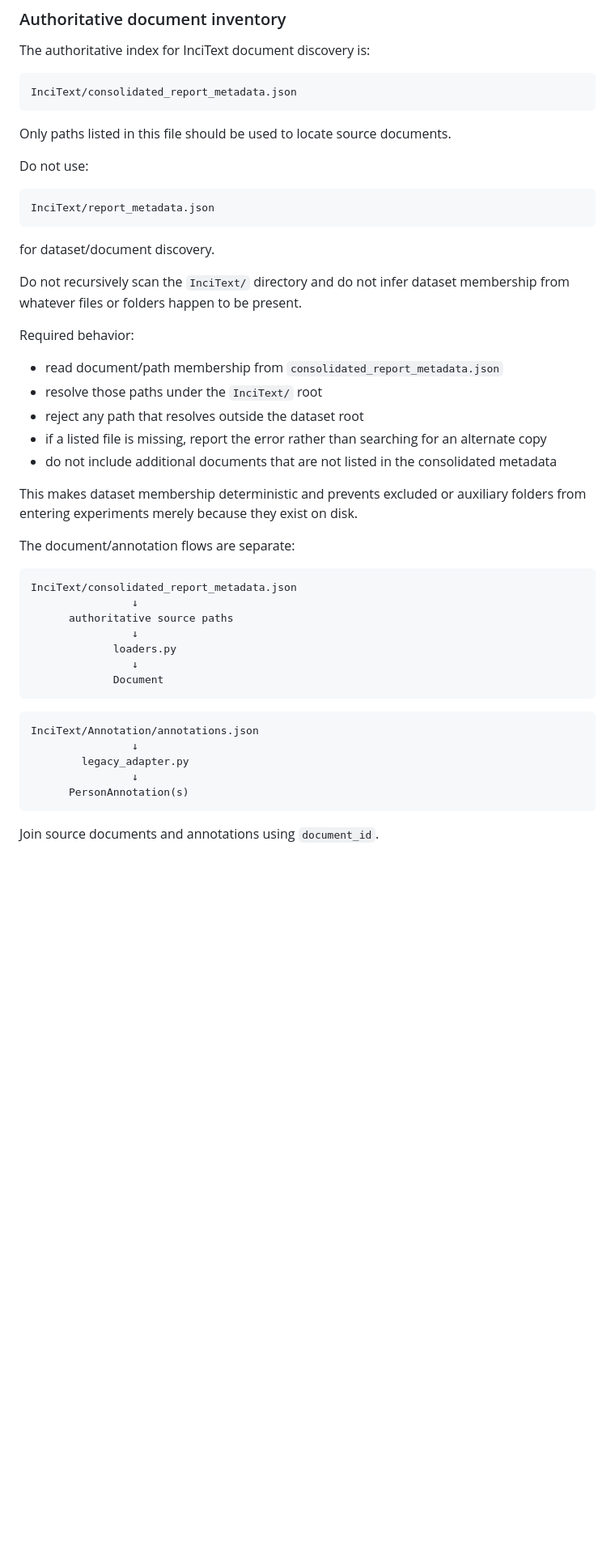
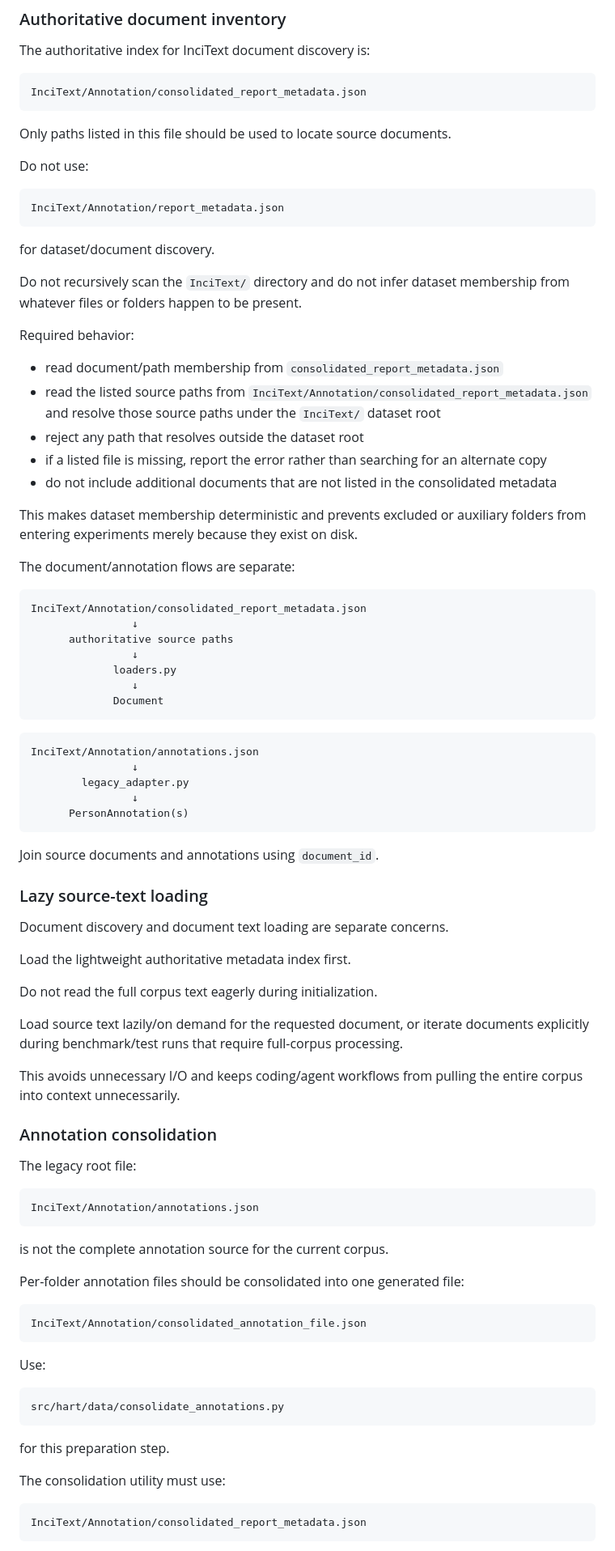
Before and after one commit to ksolaiman/hart-posid, a Markdown page: docs/HART_DEV_CONTEXT.md, the part around one of its changes. Shown at 81% size. Drawn GitHub-style; blank space fills up the shorter version.

````diff
--- a/docs/HART_DEV_CONTEXT.md
+++ b/docs/HART_DEV_CONTEXT.md
@@ -533,7 +533,7 @@ For the current candidate stage, the candidate package and candidate smoke test
 The authoritative index for InciText document discovery is:
 
 ```text
-InciText/consolidated_report_metadata.json
+InciText/Annotation/consolidated_report_metadata.json
 ```
 
 Only paths listed in this file should be used to locate source documents.
@@ -541,7 +541,7 @@ Only paths listed in this file should be used to locate source documents.
 Do not use:
 
 ```text
-InciText/report_metadata.json
+InciText/Annotation/report_metadata.json
 ```
 
 for dataset/document discovery.
@@ -551,7 +551,7 @@ Do not recursively scan the `InciText/` directory and do not infer dataset membe
 Required behavior:
 
 - read document/path membership from `consolidated_report_metadata.json`
-- resolve those paths under the `InciText/` root
+- read the listed source paths from `InciText/Annotation/consolidated_report_metadata.json` and resolve those source paths under the `InciText/` dataset root
 - reject any path that resolves outside the dataset root
 - if a listed file is missing, report the error rather than searching for an alternate copy
 - do not include additional documents that are not listed in the consolidated metadata
@@ -561,7 +561,7 @@ This makes dataset membership deterministic and prevents excluded or auxiliary f
 The document/annotation flows are separate:
 
 ```text
-InciText/consolidated_report_metadata.json
+InciText/Annotation/consolidated_report_metadata.json
                 ↓
       authoritative source paths
                 ↓
@@ -579,3 +579,47 @@ InciText/Annotation/annotations.json
 ```
 
 Join source documents and annotations using `document_id`.
+
+
+### Lazy source-text loading
+
+Document discovery and document text loading are separate concerns.
+
+Load the lightweight authoritative metadata index first.
+
+Do not read the full corpus text eagerly during initialization.
+
+Load source text lazily/on demand for the requested document, or iterate documents explicitly during benchmark/test runs that require full-corpus processing.
+
+This avoids unnecessary I/O and keeps coding/agent workflows from pulling the entire corpus into context unnecessarily.
+
+### Annotation consolidation
+
+The legacy root file:
+
+```text
+InciText/Annotation/annotations.json
+```
+
+is not the complete annotation source for the current corpus.
+
+Per-folder annotation files should be consolidated into one generated file:
+
+```text
+InciText/Annotation/consolidated_annotation_file.json
+```
+
+Use:
+
+```text
+src/hart/data/consolidate_annotations.py
+```
+
+for this preparation step.
+
+The consolidation utility must use:
+
+```text
+InciText/Annotation/consolidated_report_metadata.json
+```
+
````
Also changed, not shown: other parts of docs/HART_DEV_CONTEXT.md (+31 -0 lines), AGENTS.md (+80 -5 lines).
